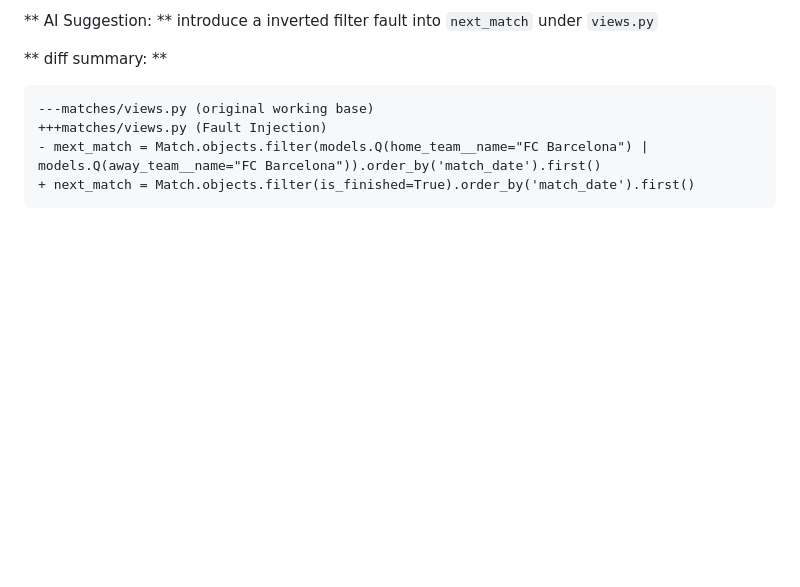
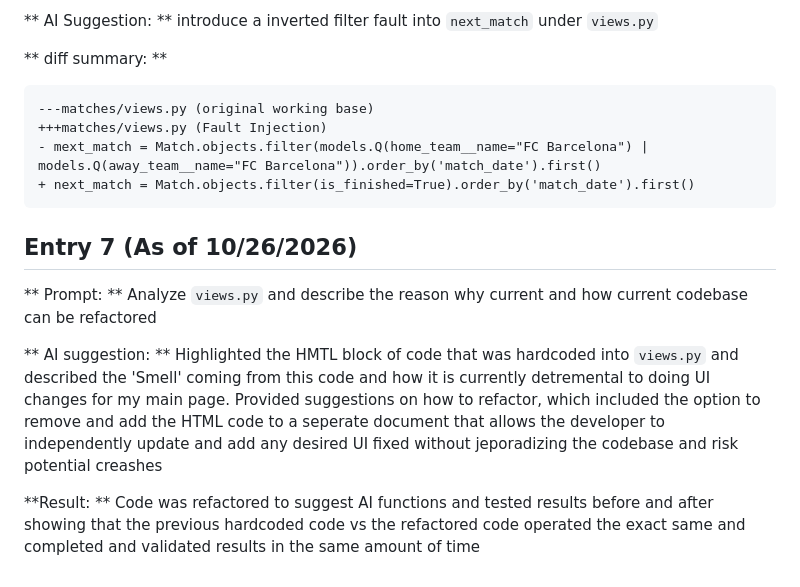
Before and after one commit to Trotrock/Individual-Project-Application-EECE-4081, a Markdown page: Prompt-and-DIff-Log.md, the part around the change. Rendered like a GitHub page; blank space fills up the shorter version.

Commit message:
Update Prompt-and-DIff-Log with AI refactoring suggestions
Documented AI suggestions for refactoring views.py, including issues with hardcoded HTML and proposed solutions for improved UI management.

````diff
--- a/Prompt-and-DIff-Log.md
+++ b/Prompt-and-DIff-Log.md
@@ -74,3 +74,11 @@ Created `.github/workflows/ci.yml` running a custom Ubuntu container test suite
 - mext_match = Match.objects.filter(models.Q(home_team__name="FC Barcelona") | models.Q(away_team__name="FC Barcelona")).order_by('match_date').first()
 + next_match = Match.objects.filter(is_finished=True).order_by('match_date').first()
 ```
+
+## Entry 7 (As of 10/26/2026)
+** Prompt: ** Analyze `views.py` and describe the reason why current and how current codebase can be refactored
+
+** AI suggestion: ** Highlighted the HMTL block of code that was hardcoded into `views.py` and described the 'Smell' coming from this code and how it is currently detremental to doing UI changes for my main page.
+Provided suggestions on how to refactor, which included the option to remove and add the HTML code to a seperate document that allows the developer to independently update and add any desired UI fixed without jeporadizing the codebase and risk potential creashes
+
+**Result: ** Code was refactored to suggest AI functions and tested results before and after showing that the previous hardcoded code vs the refactored code operated the exact same and completed and validated results in the same amount of time
````
